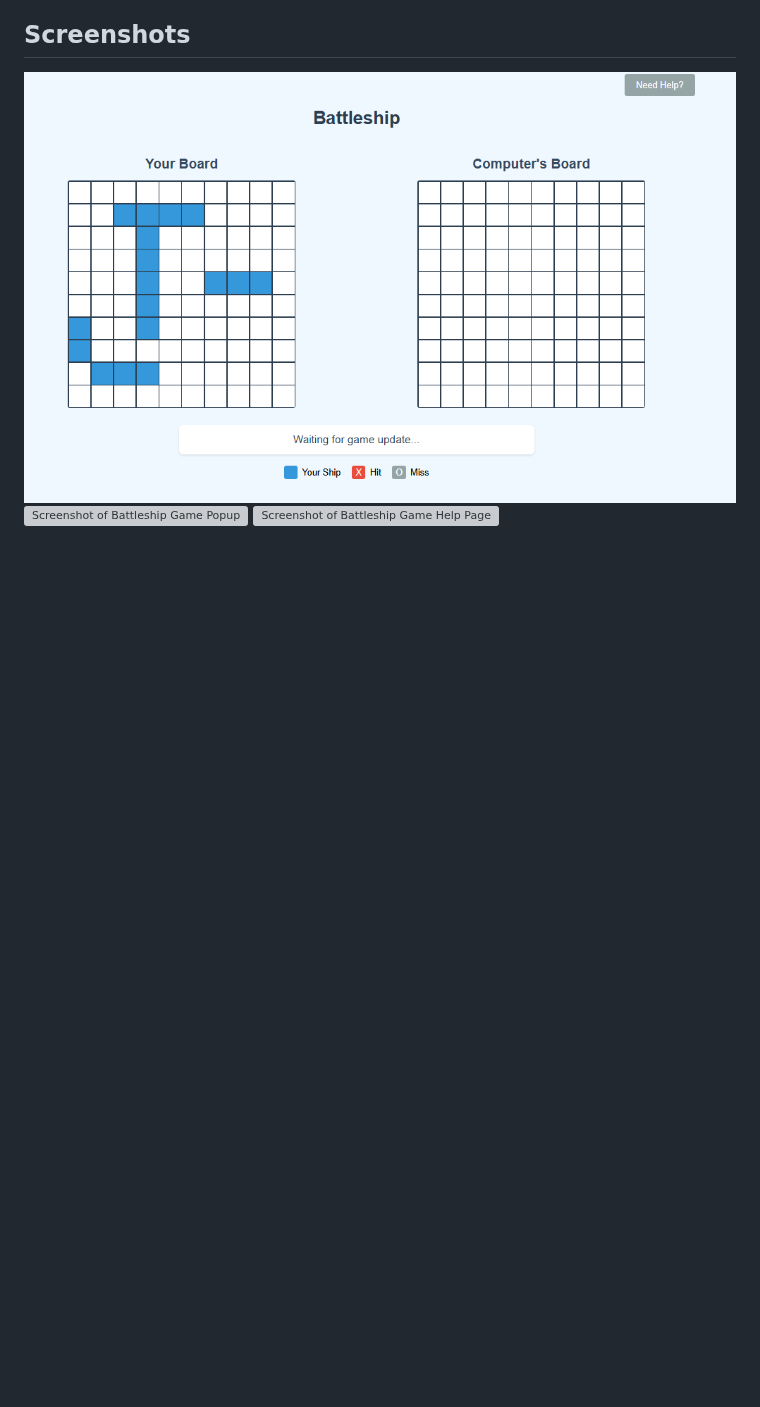
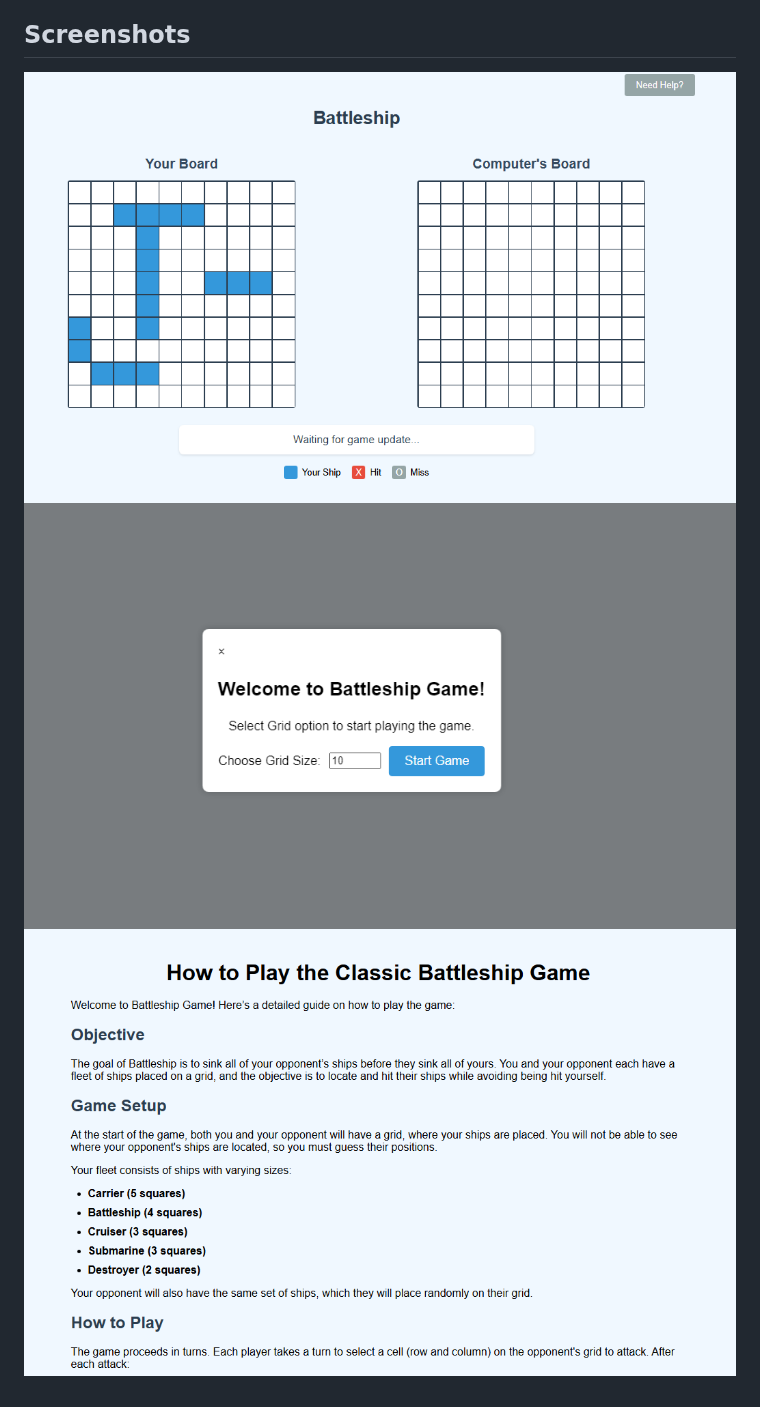
Before and after one commit to Obayaa/Survey_analyzer_Battleship_game, a Markdown page: battleship_game_web/README.md, the part around the change. Rendered like a GitHub page; blank space fills up the shorter version; grey boxes are pictures that could not be loaded.

Commit message:
Updated the path to the screenshots wrt the game interface in the README.md

```diff
--- a/battleship_game_web/README.md
+++ b/battleship_game_web/README.md
@@ -88,5 +88,5 @@ This project is a web-based implementation of the classic **Battleship** game. D
 ## Screenshots
 
 ![Screenshot of Battleship Game](https://github.com/Obayaa/Survey_analyzer_Battleship_game/blob/main/battleship_game_web/images/main_screen.png)
-![Screenshot of Battleship Game Popup](https://github.com/Obayaa/Survey_analyzer_Battleship_game/blob/main/battleship_game_web/img/pop_up.png)
-![Screenshot of Battleship Game Help Page](https://github.com/Obayaa/Survey_analyzer_Battleship_game/blob/main/battleship_game_web/img/help_page.png)
+![Screenshot of Battleship Game Popup](https://github.com/Obayaa/Survey_analyzer_Battleship_game/blob/main/battleship_game_web/images/pop_up.png)
+![Screenshot of Battleship Game Help Page](https://github.com/Obayaa/Survey_analyzer_Battleship_game/blob/main/battleship_game_web/images/help_page.png)
```
